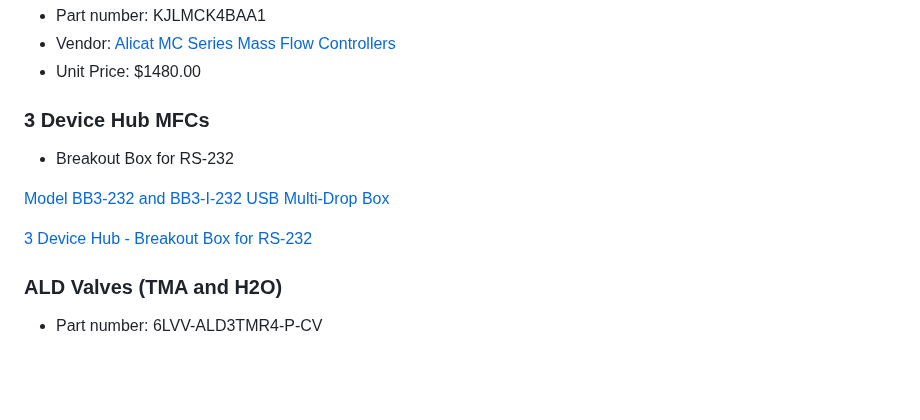
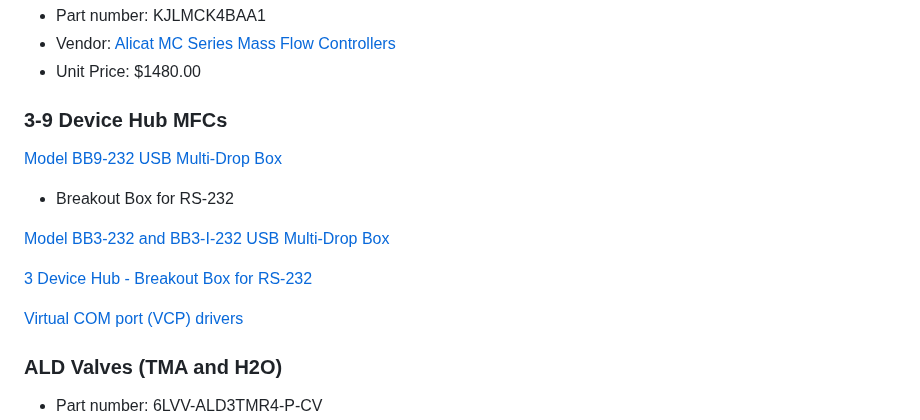
Before and after one commit to snr-laboratory/snrlab-microfab-trial0, a Markdown page: doc/ALD/Actionable ALD Plan.md, the part around the change. Drawn GitHub-style; blank space fills up the shorter version.

```diff
--- a/doc/ALD/Actionable ALD Plan.md
+++ b/doc/ALD/Actionable ALD Plan.md
@@ -226,7 +226,11 @@ Vacuum Measurement Controller](https://www.ccrprocessproducts.com/wp-content/upl
   * Vendor: [Alicat MC Series Mass Flow Controllers](https://www.lesker.com/newweb/process_instruments/mass-flow-alicat-mc.cfm)
   * Unit Price: $1480.00
 
-### 3 Device Hub MFCs
+### 3-9 Device Hub MFCs
+
+[Model BB9-232
+USB Multi-Drop Box](https://documents.alicat.com/manuals/BB9-232_Manual.pdf)
+
   * Breakout Box for RS-232
 
 [Model BB3-232 and BB3-I-232
@@ -234,6 +238,8 @@ USB Multi-Drop Box](https://www.alphacontrols.com/Multimedia/www.alphacontrols.c
 
 [3 Device Hub - Breakout Box for RS-232
 ](https://store.alicat.com/products/3-device-hub?variant=38490914488505&country=US&currency=USD&utm_medium=product_sync&utm_source=google&utm_content=sag_organic&utm_campaign=sag_organic&srsltid=AfmBOoqrGnPaV1hJ9Syi9rY_o7jCQGu79sYZHrFjfxJGBgjhNQCzeiyln6Y&com_cvv=8fb3d522dc163aeadb66e08cd7450cbbdddc64c6cf2e8891f6d48747c6d56d2c)
+
+[Virtual COM port (VCP) drivers](https://ftdichip.com/drivers/vcp-drivers/)
 
 ### ALD Valves (TMA and H2O)
   * Part number: 6LVV-ALD3TMR4-P-CV
```
